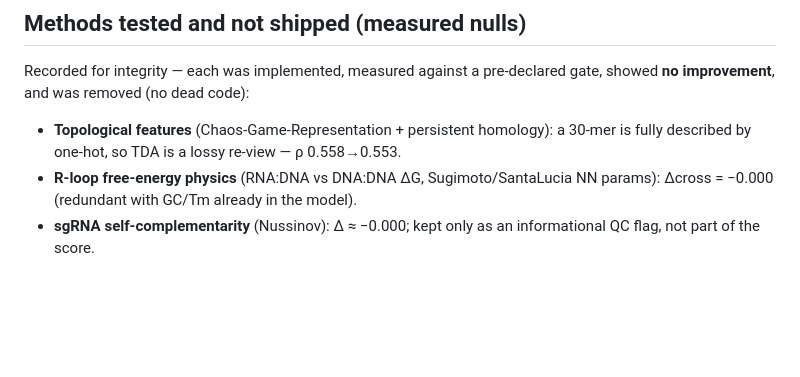
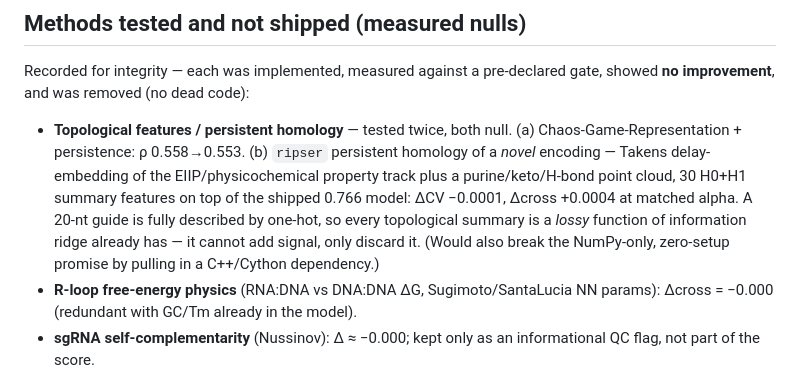
Before and after one commit to Dinesh431786/Crispr, a Markdown page: BENCHMARKS.md, the part around the change. GitHub-like rendering; blank space fills up the shorter version.

Commit message:
Record ripser / persistent-homology test as a measured null
Tested the user's idea directly: ripser persistent homology of a novel encoding
(Takens delay-embedding of the EIIP/physicochemical property track + a
purine/keto/H-bond point cloud, 30 H0+H1 summary features) on top of the shipped
0.766 model. Result at matched alpha: ΔCV -0.0001, Δcross +0.0004 — a null, far
below the +0.003 gate. A 20-nt guide is fully described by one-hot, so any
topological summary is a lossy function of information ridge already has; it also
would break the NumPy-only promise. Not shipped; recorded for integrity.

Co-Authored-By: Claude Opus 4.8 <noreply@anthropic.com>
Claude-Session: https://claude.ai/code/session_014tmrGNRuvv2ymjpm4A1Y1m

```diff
--- a/BENCHMARKS.md
+++ b/BENCHMARKS.md
@@ -125,8 +125,15 @@ backend (`models.py`) lets you drop in a trained DeepSpCas9/CRISPRon export.
 Recorded for integrity — each was implemented, measured against a pre-declared
 gate, showed **no improvement**, and was removed (no dead code):
 
-- **Topological features** (Chaos-Game-Representation + persistent homology): a
-  30-mer is fully described by one-hot, so TDA is a lossy re-view — ρ 0.558→0.553.
+- **Topological features / persistent homology** — tested twice, both null.
+  (a) Chaos-Game-Representation + persistence: ρ 0.558→0.553. (b) `ripser`
+  persistent homology of a *novel* encoding — Takens delay-embedding of the
+  EIIP/physicochemical property track plus a purine/keto/H-bond point cloud, 30
+  H0+H1 summary features on top of the shipped 0.766 model: ΔCV −0.0001,
+  Δcross +0.0004 at matched alpha. A 20-nt guide is fully described by one-hot,
+  so every topological summary is a *lossy* function of information ridge already
+  has — it cannot add signal, only discard it. (Would also break the NumPy-only,
+  zero-setup promise by pulling in a C++/Cython dependency.)
 - **R-loop free-energy physics** (RNA:DNA vs DNA:DNA ΔG, Sugimoto/SantaLucia NN
   params): Δcross = −0.000 (redundant with GC/Tm already in the model).
 - **sgRNA self-complementarity** (Nussinov): Δ ≈ −0.000; kept only as an
```
